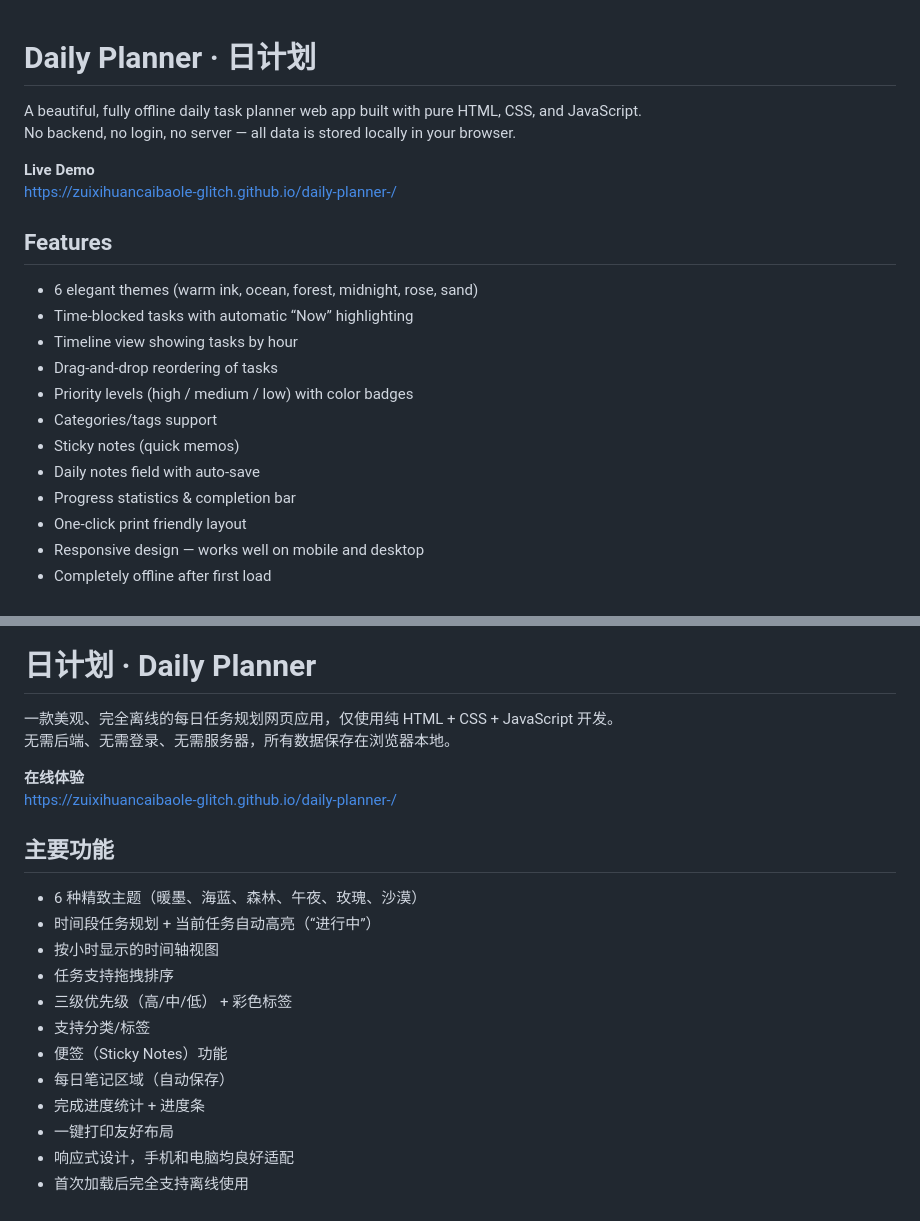
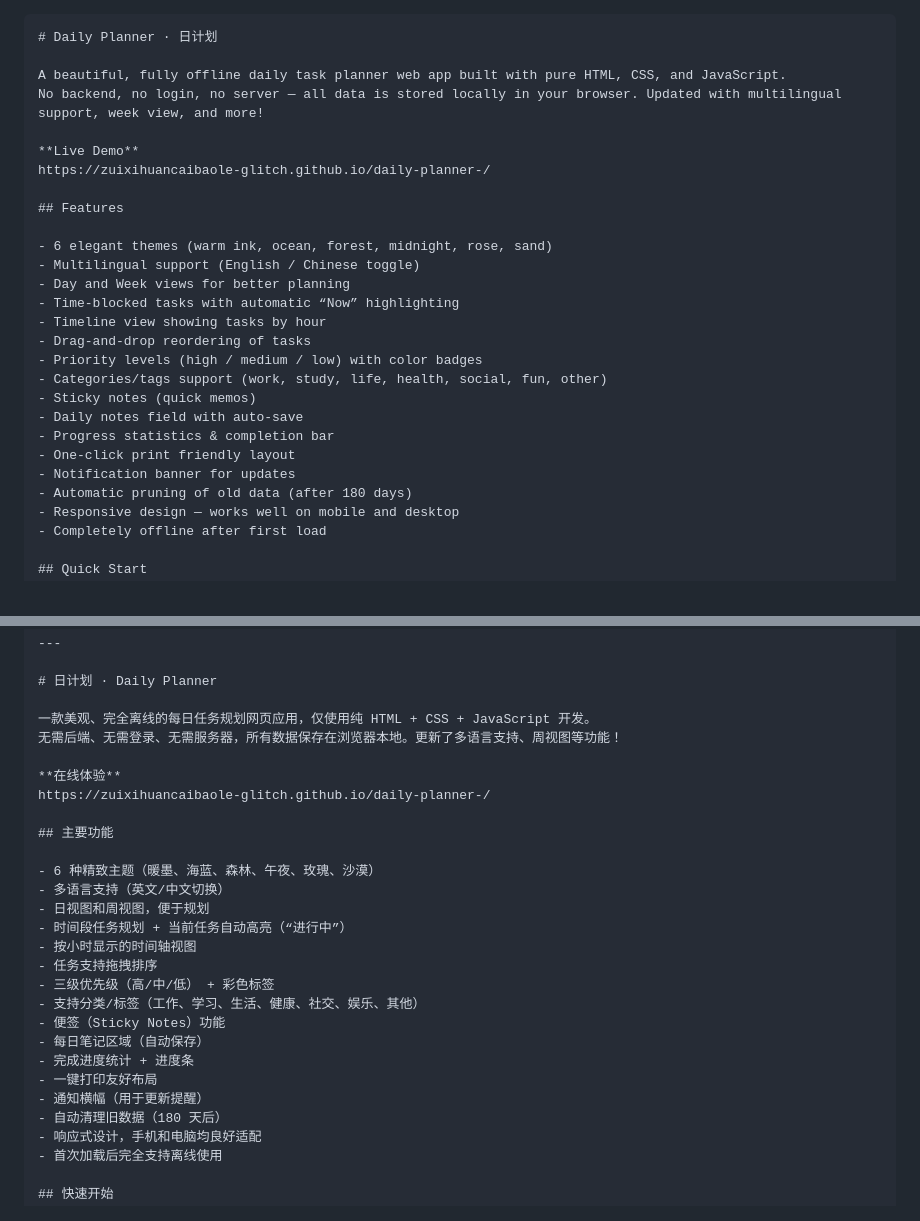
Before and after one commit to zuixihuancaibaole-glitch/daily-planner-, a Markdown page: README.md, 2 parts joined by grey strips. GitHub-like rendering.

````diff
--- a/README.md
+++ b/README.md
@@ -1,7 +1,8 @@
+```markdown
 # Daily Planner · 日计划
 
 A beautiful, fully offline daily task planner web app built with pure HTML, CSS, and JavaScript.
-No backend, no login, no server — all data is stored locally in your browser.
+No backend, no login, no server — all data is stored locally in your browser. Updated with multilingual support, week view, and more!
 
 **Live Demo**
 https://zuixihuancaibaole-glitch.github.io/daily-planner-/
@@ -9,15 +10,19 @@ https://zuixihuancaibaole-glitch.github.io/daily-planner-/
 ## Features
 
 - 6 elegant themes (warm ink, ocean, forest, midnight, rose, sand)
+- Multilingual support (English / Chinese toggle)
+- Day and Week views for better planning
 - Time-blocked tasks with automatic “Now” highlighting
 - Timeline view showing tasks by hour
 - Drag-and-drop reordering of tasks
 - Priority levels (high / medium / low) with color badges
-- Categories/tags support
+- Categories/tags support (work, study, life, health, social, fun, other)
 - Sticky notes (quick memos)
 - Daily notes field with auto-save
 - Progress statistics & completion bar
 - One-click print friendly layout
+- Notification banner for updates
+- Automatic pruning of old data (after 180 days)
 - Responsive design — works well on mobile and desktop
 - Completely offline after first load
 
@@ -54,7 +64,7 @@ Feel free to fork, modify, and use it for personal or commercial purposes.
 # 日计划 · Daily Planner
 
 一款美观、完全离线的每日任务规划网页应用，仅使用纯 HTML + CSS + JavaScript 开发。
-无需后端、无需登录、无需服务器，所有数据保存在浏览器本地。
+无需后端、无需登录、无需服务器，所有数据保存在浏览器本地。更新了多语言支持、周视图等功能！
 
 **在线体验**
 https://zuixihuancaibaole-glitch.github.io/daily-planner-/
@@ -62,15 +72,19 @@ https://zuixihuancaibaole-glitch.github.io/daily-planner-/
 ## 主要功能
 
 - 6 种精致主题（暖墨、海蓝、森林、午夜、玫瑰、沙漠）
+- 多语言支持（英文/中文切换）
+- 日视图和周视图，便于规划
 - 时间段任务规划 + 当前任务自动高亮（“进行中”）
 - 按小时显示的时间轴视图
 - 任务支持拖拽排序
 - 三级优先级（高/中/低） + 彩色标签
-- 支持分类/标签
+- 支持分类/标签（工作、学习、生活、健康、社交、娱乐、其他）
 - 便签（Sticky Notes）功能
 - 每日笔记区域（自动保存）
 - 完成进度统计 + 进度条
 - 一键打印友好布局
+- 通知横幅（用于更新提醒）
+- 自动清理旧数据（180 天后）
 - 响应式设计，手机和电脑均良好适配
 - 首次加载后完全支持离线使用
 
````
Also changed, not shown: other parts of README.md (+10 -0 lines).
